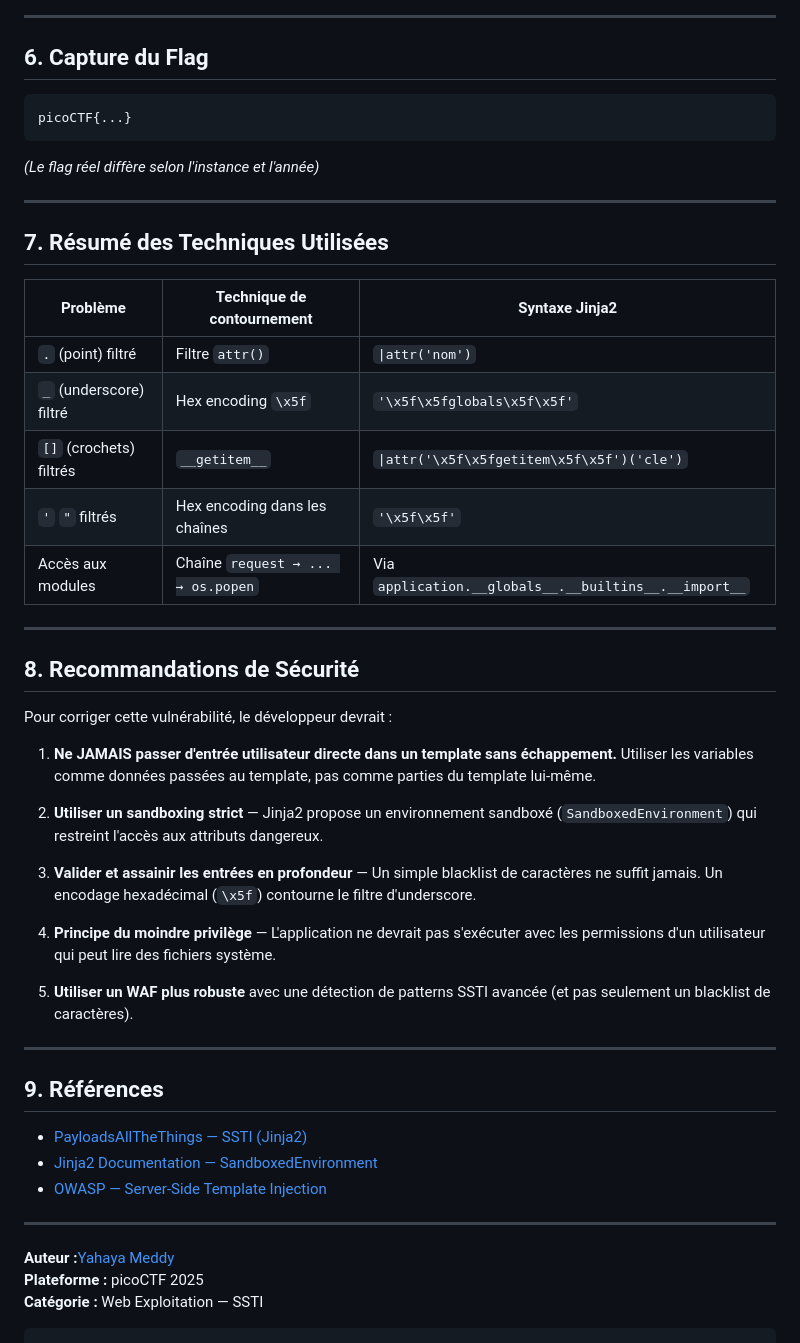
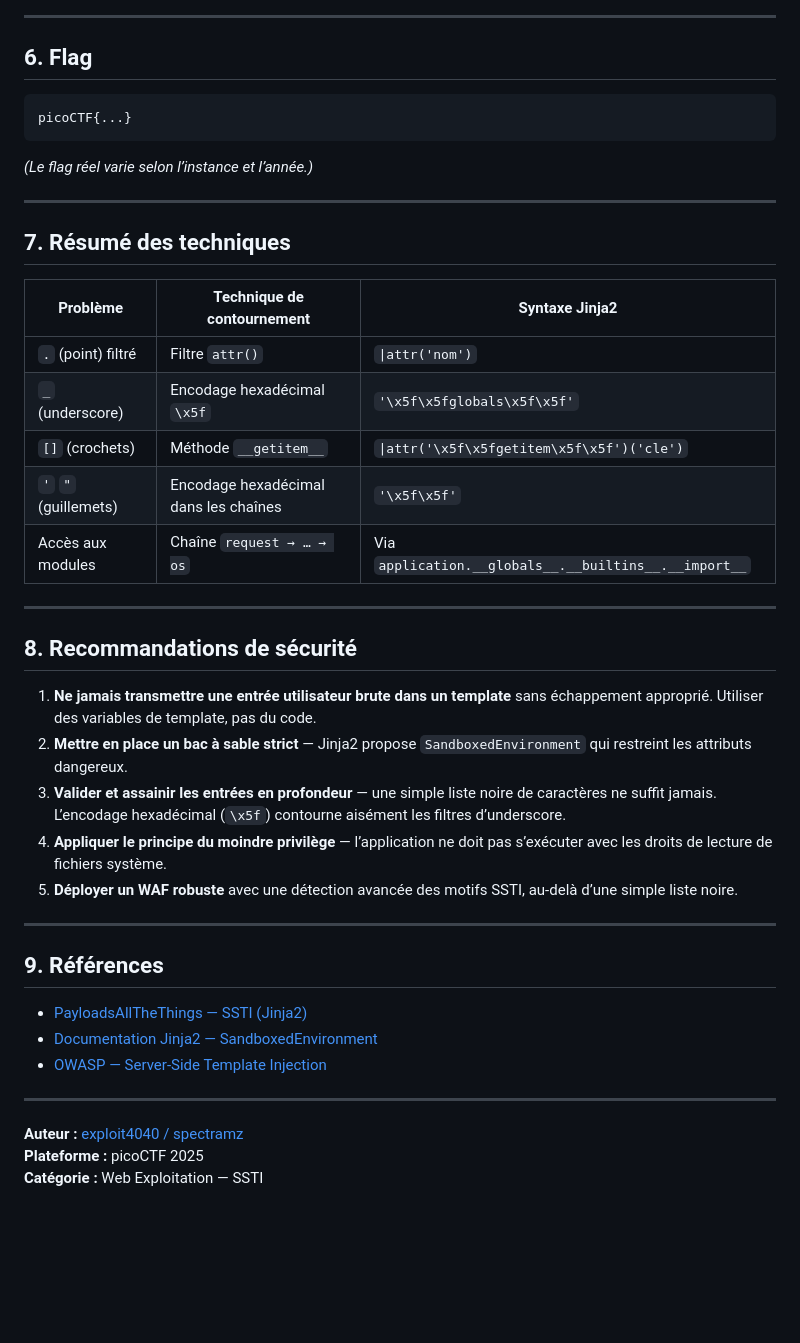
Before and after one commit to exploit4040/SSTI2, a Markdown page: README.md, the part around one of its changes. Drawn GitHub-style; blank space fills up the shorter version.

````diff
--- a/README.md
+++ b/README.md
@@ -172,53 +177,45 @@ request → request.application → application.__globals__ → __builtins__ →
 
 ---
 
-## 6. Capture du Flag
+## 6. Flag
 
 ```
 picoCTF{...}
 ```
-
-*(Le flag réel diffère selon l'instance et l'année)*
+*(Le flag réel varie selon l’instance et l’année.)*
 
 ---
 
-## 7. Résumé des Techniques Utilisées
+## 7. Résumé des techniques
 
-| Problème | Technique de contournement | Syntaxe Jinja2 |
-|----------|---------------------------|----------------|
-| `.` (point) filtré | Filtre `attr()` | `\|attr('nom')` |
-| `_` (underscore) filtré | Hex encoding `\x5f` | `'\x5f\x5fglobals\x5f\x5f'` |
-| `[]` (crochets) filtrés | `__getitem__` | `\|attr('\x5f\x5fgetitem\x5f\x5f')('cle')` |
-| `'` `"` filtrés | Hex encoding dans les chaînes | `'\x5f\x5f'` |
-| Accès aux modules | Chaîne `request → ... → os.popen` | Via `application.__globals__.__builtins__.__import__` |
+| Problème                 | Technique de contournement       | Syntaxe Jinja2                                          |
+|--------------------------|----------------------------------|---------------------------------------------------------|
+| `.` (point) filtré       | Filtre `attr()`                  | `\|attr('nom')`                                         |
+| `_` (underscore)         | Encodage hexadécimal `\x5f`      | `'\x5f\x5fglobals\x5f\x5f'`                             |
+| `[]` (crochets)          | Méthode `__getitem__`            | `\|attr('\x5f\x5fgetitem\x5f\x5f')('cle')`              |
+| `'` `"` (guillemets)    | Encodage hexadécimal dans les chaînes | `'\x5f\x5f'`                                        |
+| Accès aux modules        | Chaîne `request → … → os`        | Via `application.__globals__.__builtins__.__import__`   |
 
 ---
 
-## 8. Recommandations de Sécurité
+## 8. Recommandations de sécurité
 
-Pour corriger cette vulnérabilité, le développeur devrait :
-
-1. **Ne JAMAIS passer d'entrée utilisateur directe dans un template sans échappement.** Utiliser les variables comme données passées au template, pas comme parties du template lui-même.
-
-2. **Utiliser un sandboxing strict** — Jinja2 propose un environnement sandboxé (`SandboxedEnvironment`) qui restreint l'accès aux attributs dangereux.
-
-3. **Valider et assainir les entrées en profondeur** — Un simple blacklist de caractères ne suffit jamais. Un encodage hexadécimal (`\x5f`) contourne le filtre d'underscore.
-
-4. **Principe du moindre privilège** — L'application ne devrait pas s'exécuter avec les permissions d'un utilisateur qui peut lire des fichiers système.
-
-5. **Utiliser un WAF plus robuste** avec une détection de patterns SSTI avancée (et pas seulement un blacklist de caractères).
+1. **Ne jamais transmettre une entrée utilisateur brute dans un template** sans échappement approprié. Utiliser des variables de template, pas du code.
+2. **Mettre en place un bac à sable strict** — Jinja2 propose `SandboxedEnvironment` qui restreint les attributs dangereux.
+3. **Valider et assainir les entrées en profondeur** — une simple liste noire de caractères ne suffit jamais. L’encodage hexadécimal (`\x5f`) contourne aisément les filtres d’underscore.
+4. **Appliquer le principe du moindre privilège** — l’application ne doit pas s’exécuter avec les droits de lecture de fichiers système.
+5. **Déployer un WAF robuste** avec une détection avancée des motifs SSTI, au-delà d’une simple liste noire.
 
 ---
 
 ## 9. Références
 
 - [PayloadsAllTheThings — SSTI (Jinja2)](https://github.com/swisskyrepo/PayloadsAllTheThings/blob/master/Server%20Side%20Template%20Injection/Python.md)
-- [Jinja2 Documentation — SandboxedEnvironment](https://jinja.palletsprojects.com/en/3.1.x/sandbox/)
+- [Documentation Jinja2 — SandboxedEnvironment](https://jinja.palletsprojects.com/en/3.1.x/sandbox/)
 - [OWASP — Server-Side Template Injection](https://owasp.org/www-community/attacks/Server_Side_Template_Injection)
 
 ---
 
-**Auteur :**[Yahaya Meddy](https://github.com/exploit4040)
+**Auteur :** [exploit4040 / spectramz](https://github.com/exploit4040)
 **Plateforme :** picoCTF 2025
 **Catégorie :** Web Exploitation — SSTI
-```
````
Also changed, not shown: other parts of README.md (+87 -82 lines).
